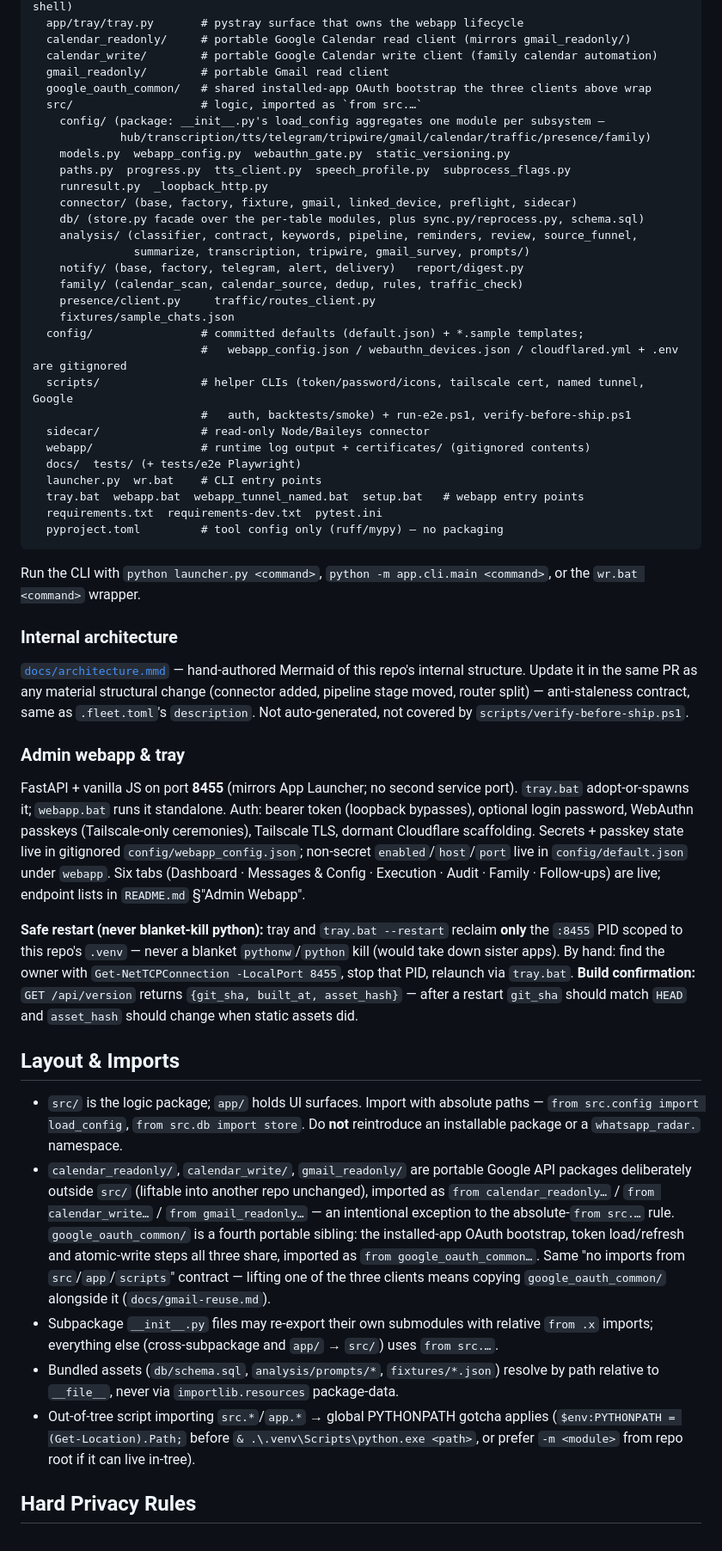
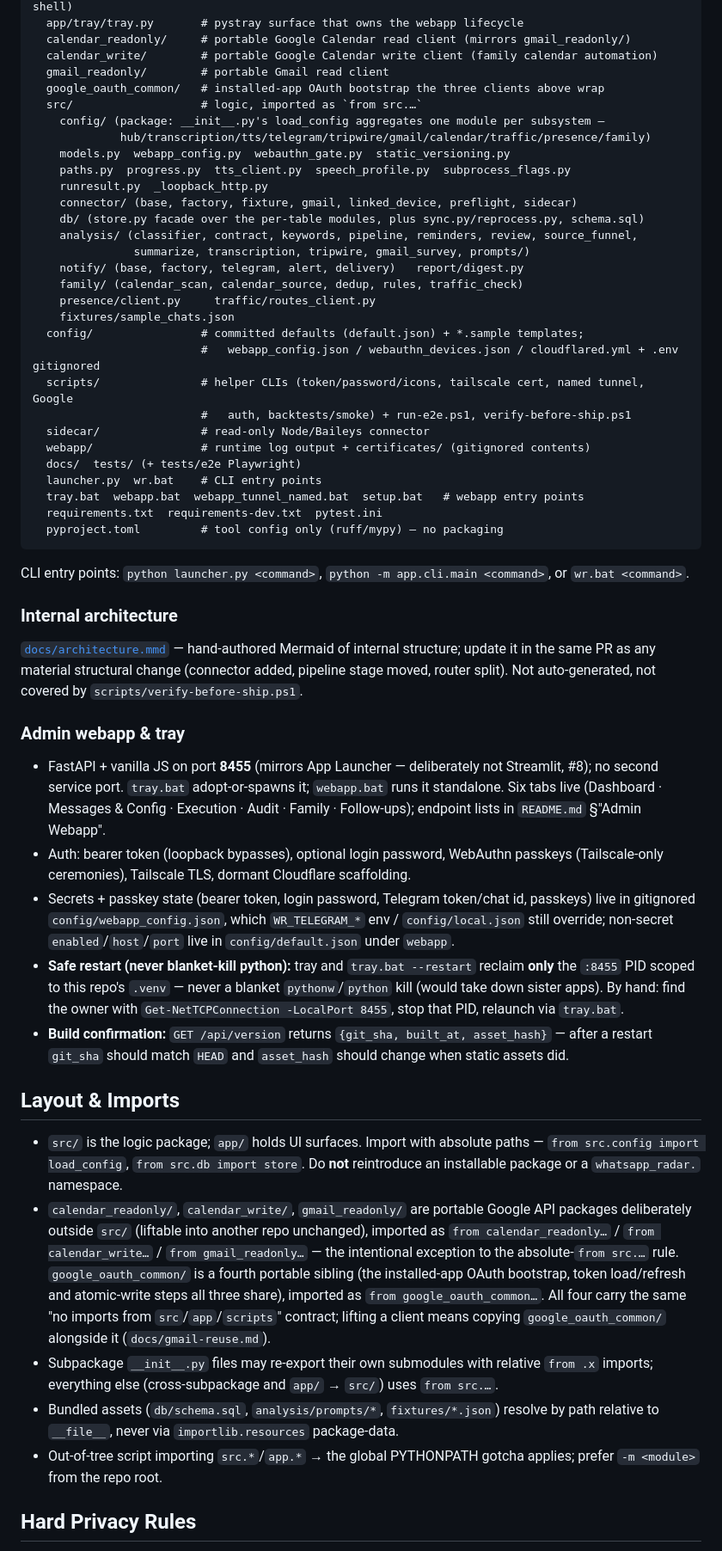
Before and after one commit to ferraroroberto/whatsapp-radar, a Markdown page: CLAUDE.md, the part around one of its changes. Shown at 86% size. GitHub-like rendering.

````diff
--- a/CLAUDE.md
+++ b/CLAUDE.md
@@ -19,7 +19,7 @@ whatsapp-radar/
   calendar_readonly/     # portable Google Calendar read client (mirrors gmail_readonly/)
   calendar_write/        # portable Google Calendar write client (family calendar automation)
   gmail_readonly/        # portable Gmail read client
-  google_oauth_common/   # shared installed-app OAuth bootstrap the three clients above wrap
+  google_oauth_common/   # installed-app OAuth bootstrap the three clients above wrap
   src/                   # logic, imported as `from src.…`
     config/ (package: __init__.py's load_config aggregates one module per subsystem —
              hub/transcription/tts/telegram/tripwire/gmail/calendar/traffic/presence/family)
@@ -35,7 +35,7 @@ whatsapp-radar/
     presence/client.py     traffic/routes_client.py
     fixtures/sample_chats.json
   config/                # committed defaults (default.json) + *.sample templates;
-                         #   webapp_config.json / webauthn_devices.json / cloudflared.yml + .env are gitignored
+                         #   webapp_config.json / webauthn_devices.json / cloudflared.yml + .env gitignored
   scripts/               # helper CLIs (token/password/icons, tailscale cert, named tunnel, Google
                          #   auth, backtests/smoke) + run-e2e.ps1, verify-before-ship.ps1
   sidecar/               # read-only Node/Baileys connector
@@ -47,25 +47,27 @@ whatsapp-radar/
   pyproject.toml         # tool config only (ruff/mypy) — no packaging
 ```
 
-Run the CLI with `python launcher.py <command>`, `python -m app.cli.main <command>`, or the `wr.bat <command>` wrapper.
+CLI entry points: `python launcher.py <command>`, `python -m app.cli.main <command>`, or `wr.bat <command>`.
 
 ### Internal architecture
 
-[`docs/architecture.mmd`](docs/architecture.mmd) — hand-authored Mermaid of this repo's internal structure. Update it in the same PR as any material structural change (connector added, pipeline stage moved, router split) — anti-staleness contract, same as `.fleet.toml`'s `description`. Not auto-generated, not covered by `scripts/verify-before-ship.ps1`.
+[`docs/architecture.mmd`](docs/architecture.mmd) — hand-authored Mermaid of internal structure; update it in the same PR as any material structural change (connector added, pipeline stage moved, router split). Not auto-generated, not covered by `scripts/verify-before-ship.ps1`.
 
 ### Admin webapp & tray
 
-FastAPI + vanilla JS on port **8455** (mirrors App Launcher; no second service port). `tray.bat` adopt-or-spawns it; `webapp.bat` runs it standalone. Auth: bearer token (loopback bypasses), optional login password, WebAuthn passkeys (Tailscale-only ceremonies), Tailscale TLS, dormant Cloudflare scaffolding. Secrets + passkey state live in gitignored `config/webapp_config.json`; non-secret `enabled`/`host`/`port` live in `config/default.json` under `webapp`. Six tabs (Dashboard · Messages & Config · Execution · Audit · Family · Follow-ups) are live; endpoint lists in `README.md` §"Admin Webapp".
-
-**Safe restart (never blanket-kill python):** tray and `tray.bat --restart` reclaim **only** the `:8455` PID scoped to this repo's `.venv` — never a blanket `pythonw`/`python` kill (would take down sister apps). By hand: find the owner with `Get-NetTCPConnection -LocalPort 8455`, stop that PID, relaunch via `tray.bat`. **Build confirmation:** `GET /api/version` returns `{git_sha, built_at, asset_hash}` — after a restart `git_sha` should match `HEAD` and `asset_hash` should change when static assets did.
+- FastAPI + vanilla JS on port **8455** (mirrors App Launcher — deliberately not Streamlit, #8); no second service port. `tray.bat` adopt-or-spawns it; `webapp.bat` runs it standalone. Six tabs live (Dashboard · Messages & Config · Execution · Audit · Family · Follow-ups); endpoint lists in `README.md` §"Admin Webapp".
+- Auth: bearer token (loopback bypasses), optional login password, WebAuthn passkeys (Tailscale-only ceremonies), Tailscale TLS, dormant Cloudflare scaffolding.
+- Secrets + passkey state (bearer token, login password, Telegram token/chat id, passkeys) live in gitignored `config/webapp_config.json`, which `WR_TELEGRAM_*` env / `config/local.json` still override; non-secret `enabled`/`host`/`port` live in `config/default.json` under `webapp`.
+- **Safe restart (never blanket-kill python):** tray and `tray.bat --restart` reclaim **only** the `:8455` PID scoped to this repo's `.venv` — never a blanket `pythonw`/`python` kill (would take down sister apps). By hand: find the owner with `Get-NetTCPConnection -LocalPort 8455`, stop that PID, relaunch via `tray.bat`.
+- **Build confirmation:** `GET /api/version` returns `{git_sha, built_at, asset_hash}` — after a restart `git_sha` should match `HEAD` and `asset_hash` should change when static assets did.
 
 ## Layout & Imports
 
 - `src/` is the logic package; `app/` holds UI surfaces. Import with absolute paths — `from src.config import load_config`, `from src.db import store`. Do **not** reintroduce an installable package or a `whatsapp_radar.` namespace.
-- `calendar_readonly/`, `calendar_write/`, `gmail_readonly/` are portable Google API packages deliberately outside `src/` (liftable into another repo unchanged), imported as `from calendar_readonly…` / `from calendar_write…` / `from gmail_readonly…` — an intentional exception to the absolute-`from src.…` rule. `google_oauth_common/` is a fourth portable sibling: the installed-app OAuth bootstrap, token load/refresh and atomic-write steps all three share, imported as `from google_oauth_common…`. Same "no imports from `src`/`app`/`scripts`" contract — lifting one of the three clients means copying `google_oauth_common/` alongside it (`docs/gmail-reuse.md`).
+- `calendar_readonly/`, `calendar_write/`, `gmail_readonly/` are portable Google API packages deliberately outside `src/` (liftable into another repo unchanged), imported as `from calendar_readonly…` / `from calendar_write…` / `from gmail_readonly…` — the intentional exception to the absolute-`from src.…` rule. `google_oauth_common/` is a fourth portable sibling (the installed-app OAuth bootstrap, token load/refresh and atomic-write steps all three share), imported as `from google_oauth_common…`. All four carry the same "no imports from `src`/`app`/`scripts`" contract; lifting a client means copying `google_oauth_common/` alongside it (`docs/gmail-reuse.md`).
 - Subpackage `__init__.py` files may re-export their own submodules with relative `from .x` imports; everything else (cross-subpackage and `app/` → `src/`) uses `from src.…`.
 - Bundled assets (`db/schema.sql`, `analysis/prompts/*`, `fixtures/*.json`) resolve by path relative to `__file__`, never via `importlib.resources` package-data.
-- Out-of-tree script importing `src.*`/`app.*` → global PYTHONPATH gotcha applies (`$env:PYTHONPATH = (Get-Location).Path;` before `& .\.venv\Scripts\python.exe <path>`, or prefer `-m <module>` from repo root if it can live in-tree).
+- Out-of-tree script importing `src.*`/`app.*` → the global PYTHONPATH gotcha applies; prefer `-m <module>` from the repo root.
 
 ## Hard Privacy Rules
 
````
Also changed, not shown: other parts of CLAUDE.md (+8 -10 lines).
